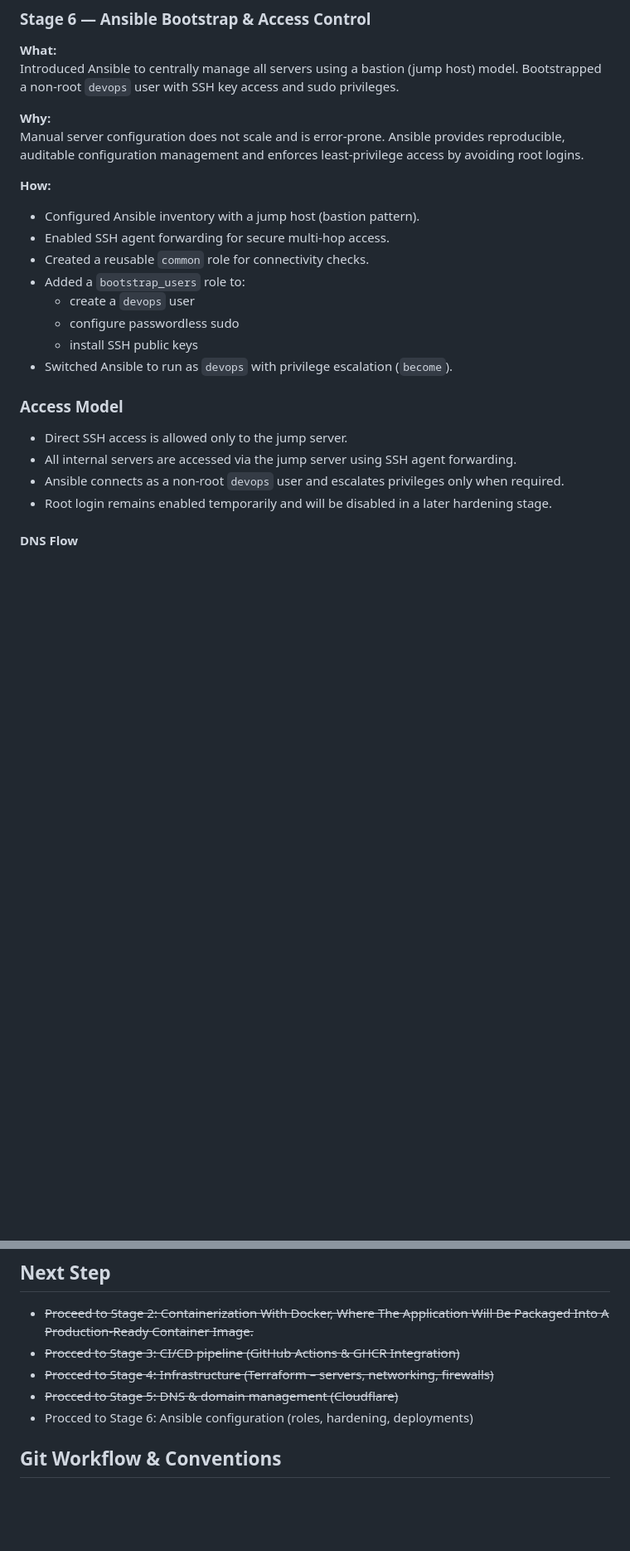
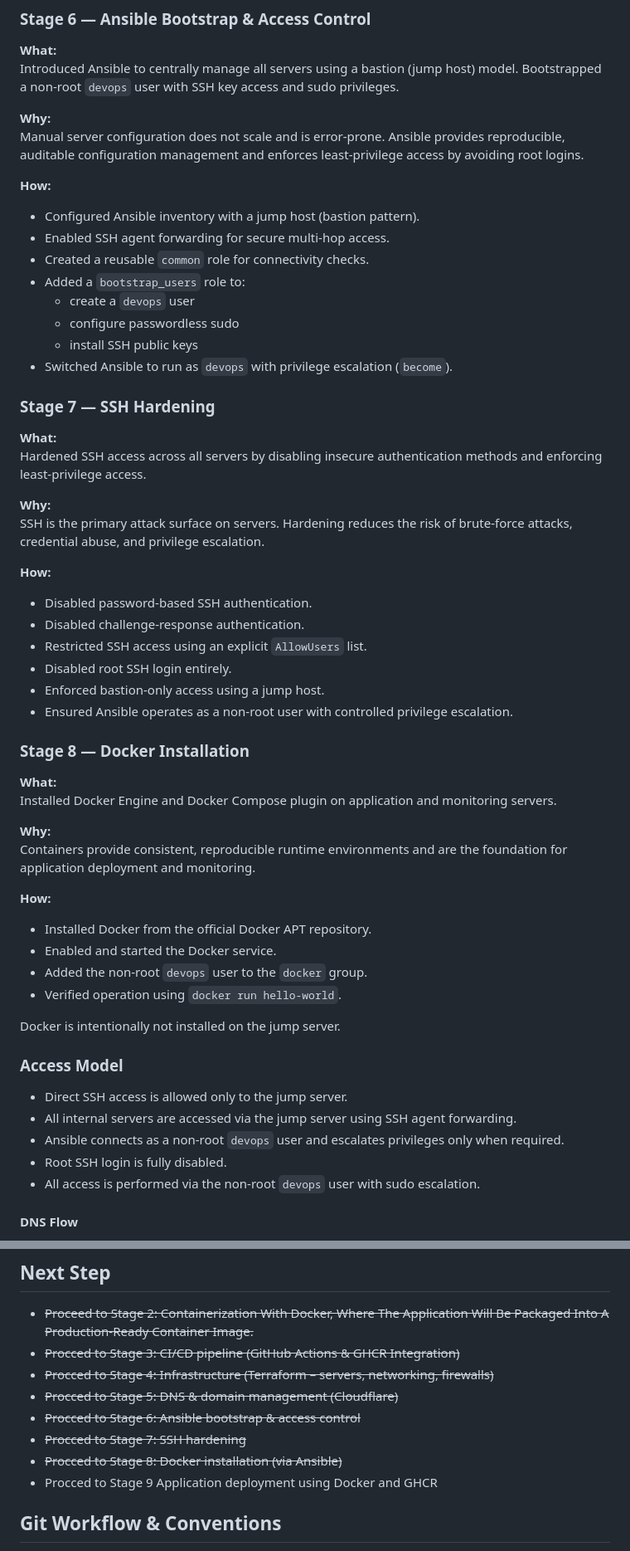
Before and after one commit to tysker/cloud_devops_lab, a Markdown page: README.md, 2 parts joined by grey strips. Shown at 83% size. Rendered like a GitHub page; blank space fills up the shorter version.

Commit message:
docs(readme): align stages with implemented SSH hardening and Docker install

```diff
--- a/README.md
+++ b/README.md
@@ -226,6 +228,7 @@ Ansible provides reproducible, auditable configuration management and enforces
 least-privilege access by avoiding root logins.
 
 **How:**
+
 - Configured Ansible inventory with a jump host (bastion pattern).
 - Enabled SSH agent forwarding for secure multi-hop access.
 - Created a reusable `common` role for connectivity checks.
@@ -235,12 +238,50 @@ least-privilege access by avoiding root logins.
   - install SSH public keys
 - Switched Ansible to run as `devops` with privilege escalation (`become`).
 
+### Stage 7 — SSH Hardening
+
+**What:**
+Hardened SSH access across all servers by disabling insecure authentication
+methods and enforcing least-privilege access.
+
+**Why:**
+SSH is the primary attack surface on servers. Hardening reduces the risk of
+brute-force attacks, credential abuse, and privilege escalation.
+
+**How:**
+
+- Disabled password-based SSH authentication.
+- Disabled challenge-response authentication.
+- Restricted SSH access using an explicit `AllowUsers` list.
+- Disabled root SSH login entirely.
+- Enforced bastion-only access using a jump host.
+- Ensured Ansible operates as a non-root user with controlled privilege escalation.
+
+### Stage 8 — Docker Installation
+
+**What:**
+Installed Docker Engine and Docker Compose plugin on application and monitoring servers.
+
+**Why:**
+Containers provide consistent, reproducible runtime environments and are the foundation
+for application deployment and monitoring.
+
+**How:**
+
+- Installed Docker from the official Docker APT repository.
+- Enabled and started the Docker service.
+- Added the non-root `devops` user to the `docker` group.
+- Verified operation using `docker run hello-world`.
+
+Docker is intentionally not installed on the jump server.
+
 ### Access Model
 
 - Direct SSH access is allowed only to the jump server.
 - All internal servers are accessed via the jump server using SSH agent forwarding.
 - Ansible connects as a non-root `devops` user and escalates privileges only when required.
-- Root login remains enabled temporarily and will be disabled in a later hardening stage.
+- Root SSH login is fully disabled.
+- All access is performed via the non-root `devops` user with sudo escalation.
 
 #### DNS Flow
 
@@ -270,7 +311,10 @@ A chronological log describing the work done in each stage.
 - <s>Procced to Stage 3: CI/CD pipeline (GitHub Actions & GHCR Integration)</s>
 - <s>Procced to Stage 4: Infrastructure (Terraform – servers, networking, firewalls)</s>
 - <s>Procced to Stage 5: DNS & domain management (Cloudflare)</s>
-- Procced to Stage 6: Ansible configuration (roles, hardening, deployments)
+- <s>Procced to Stage 6: Ansible bootstrap & access control</s>
+- <s>Procced to Stage 7: SSH hardening</s>
+- <s>Procced to Stage 8: Docker installation (via Ansible)</s>
+- Procced to Stage 9 Application deployment using Docker and GHCR
 
 ## Git Workflow & Conventions
 
```
Also changed, not shown: other parts of README.md (+11 -8 lines).
